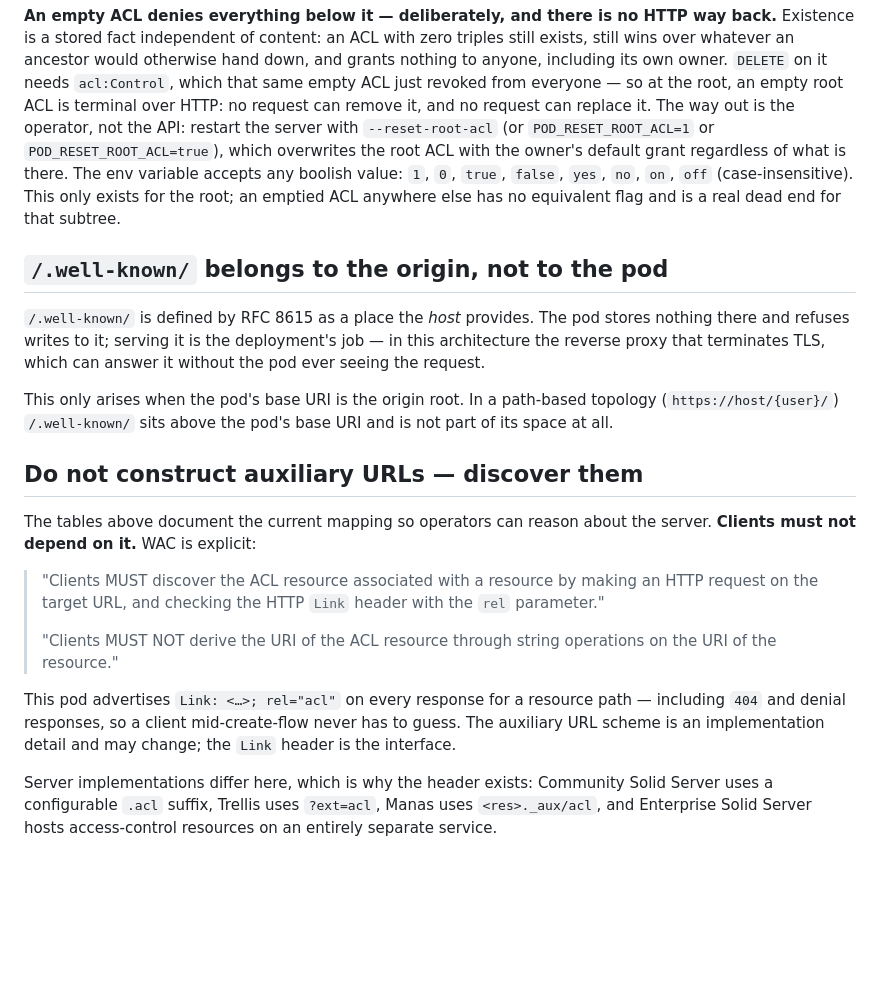
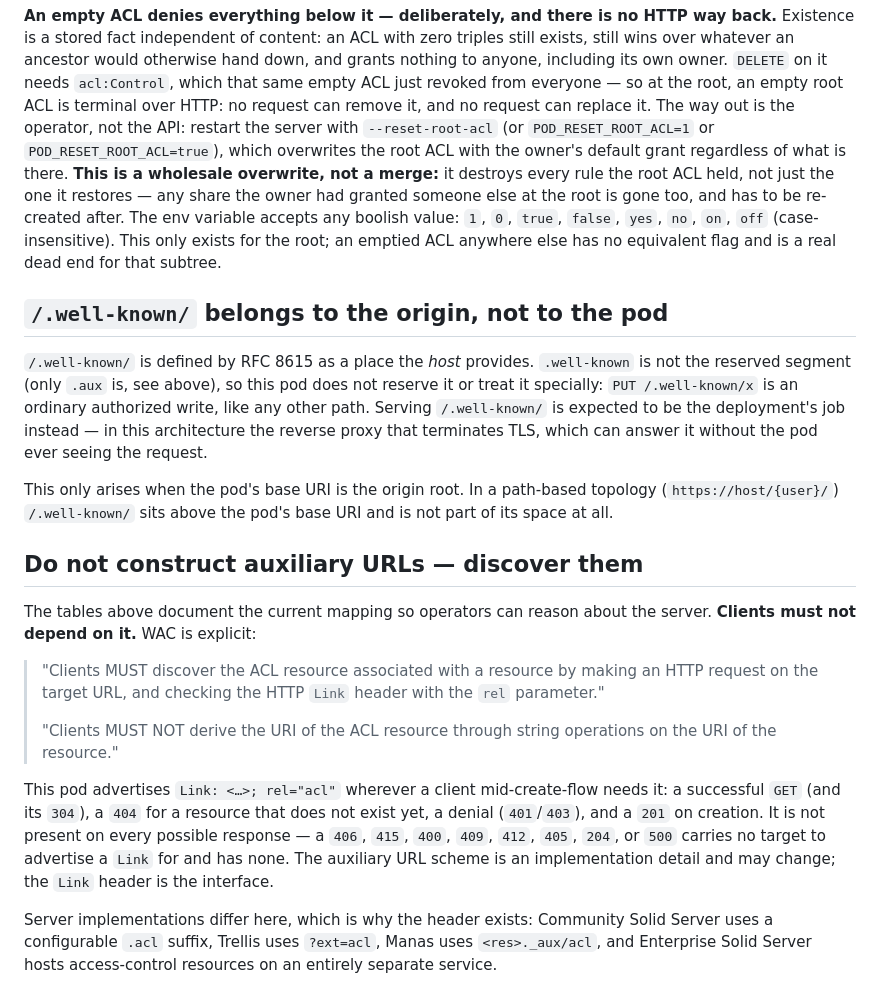
Before and after one commit to tophcodes/quadpod, a Markdown page: docs/uri-space.md, the part around the change. GitHub-like rendering; blank space fills up the shorter version.

Commit message:
docs: correct the well-known, Link-header and reset-flag claims
Three claims in docs/uri-space.md didn't match the code:

- /.well-known/ was said to be refused by the pod. It isn't reserved
  (only .aux is) and PUT /.well-known/x is an ordinary authorized
  write; serving /.well-known/ is expected of the reverse proxy, not
  enforced by this pod.
- The ACL Link header was said to appear on "every response for a
  resource path". It appears on a successful GET/304, a 404, a denial,
  and a 201 — not on 406/415/400/409/412/405/204/500, which carry no
  target to advertise one for.
- --reset-root-acl was documented as restoring the owner's grant, but
  the code overwrites the root ACL wholesale: any share the owner had
  made there is destroyed too, not just restored to the owner alone.
  That's the sentence an operator needs at the moment they reach for
  this flag.

```diff
--- a/docs/uri-space.md
+++ b/docs/uri-space.md
@@ -82,17 +82,21 @@ including its own owner. `DELETE` on it needs `acl:Control`, which that same emp
 revoked from everyone — so at the root, an empty root ACL is terminal over HTTP: no request can
 remove it, and no request can replace it. The way out is the operator, not the API: restart the
 server with `--reset-root-acl` (or `POD_RESET_ROOT_ACL=1` or `POD_RESET_ROOT_ACL=true`), which
-overwrites the root ACL with the owner's default grant regardless of what is there. The env
-variable accepts any boolish value: `1`, `0`, `true`, `false`, `yes`, `no`, `on`, `off`
-(case-insensitive). This only exists for the root; an emptied ACL anywhere else has no
-equivalent flag and is a real dead end for that subtree.
+overwrites the root ACL with the owner's default grant regardless of what is there. **This is a
+wholesale overwrite, not a merge:** it destroys every rule the root ACL held, not just the
+one it restores — any share the owner had granted someone else at the root is gone too, and
+has to be re-created after. The env variable accepts any boolish value: `1`, `0`, `true`,
+`false`, `yes`, `no`, `on`, `off` (case-insensitive). This only exists for the root; an emptied
+ACL anywhere else has no equivalent flag and is a real dead end for that subtree.
 
 ## `/.well-known/` belongs to the origin, not to the pod
 
-`/.well-known/` is defined by RFC 8615 as a place the *host* provides. The pod stores
-nothing there and refuses writes to it; serving it is the deployment's job — in this
-architecture the reverse proxy that terminates TLS, which can answer it without the pod ever
-seeing the request.
+`/.well-known/` is defined by RFC 8615 as a place the *host* provides. `.well-known` is not
+the reserved segment (only `.aux` is, see above), so this pod does not reserve it or treat it
+specially: `PUT /.well-known/x` is an ordinary authorized write, like any other path. Serving
+`/.well-known/` is expected to be the deployment's job instead — in this architecture the
+reverse proxy that terminates TLS, which can answer it without the pod ever seeing the
+request.
 
 This only arises when the pod's base URI is the origin root. In a path-based topology
 (`https://host/{user}/`) `/.well-known/` sits above the pod's base URI and is not part of
@@ -109,10 +113,12 @@ The tables above document the current mapping so operators can reason about the
 > "Clients MUST NOT derive the URI of the ACL resource through string operations on the URI
 > of the resource."
 
-This pod advertises `Link: <…>; rel="acl"` on every response for a resource path —
-including `404` and denial responses, so a client mid-create-flow never has to guess. The
-auxiliary URL scheme is an implementation detail and may change; the `Link` header is the
-interface.
+This pod advertises `Link: <…>; rel="acl"` wherever a client mid-create-flow needs it: a
+successful `GET` (and its `304`), a `404` for a resource that does not exist yet, a denial
+(`401`/`403`), and a `201` on creation. It is not present on every possible response — a `406`,
+`415`, `400`, `409`, `412`, `405`, `204`, or `500` carries no target to advertise a `Link` for
+and has none. The auxiliary URL scheme is an implementation detail and may change; the `Link`
+header is the interface.
 
 Server implementations differ here, which is why the header exists: Community Solid Server
 uses a configurable `.acl` suffix, Trellis uses `?ext=acl`, Manas uses `<res>._aux/acl`, and
```
